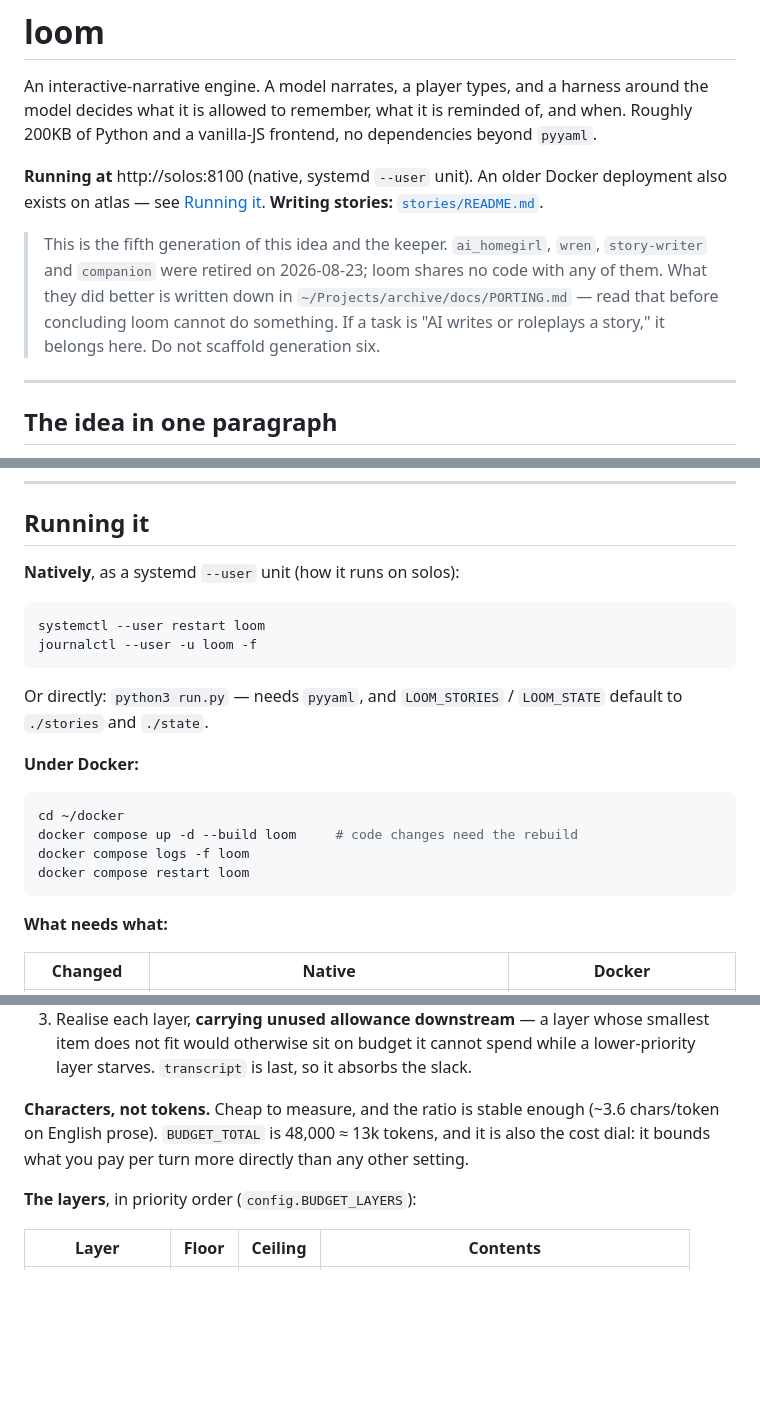
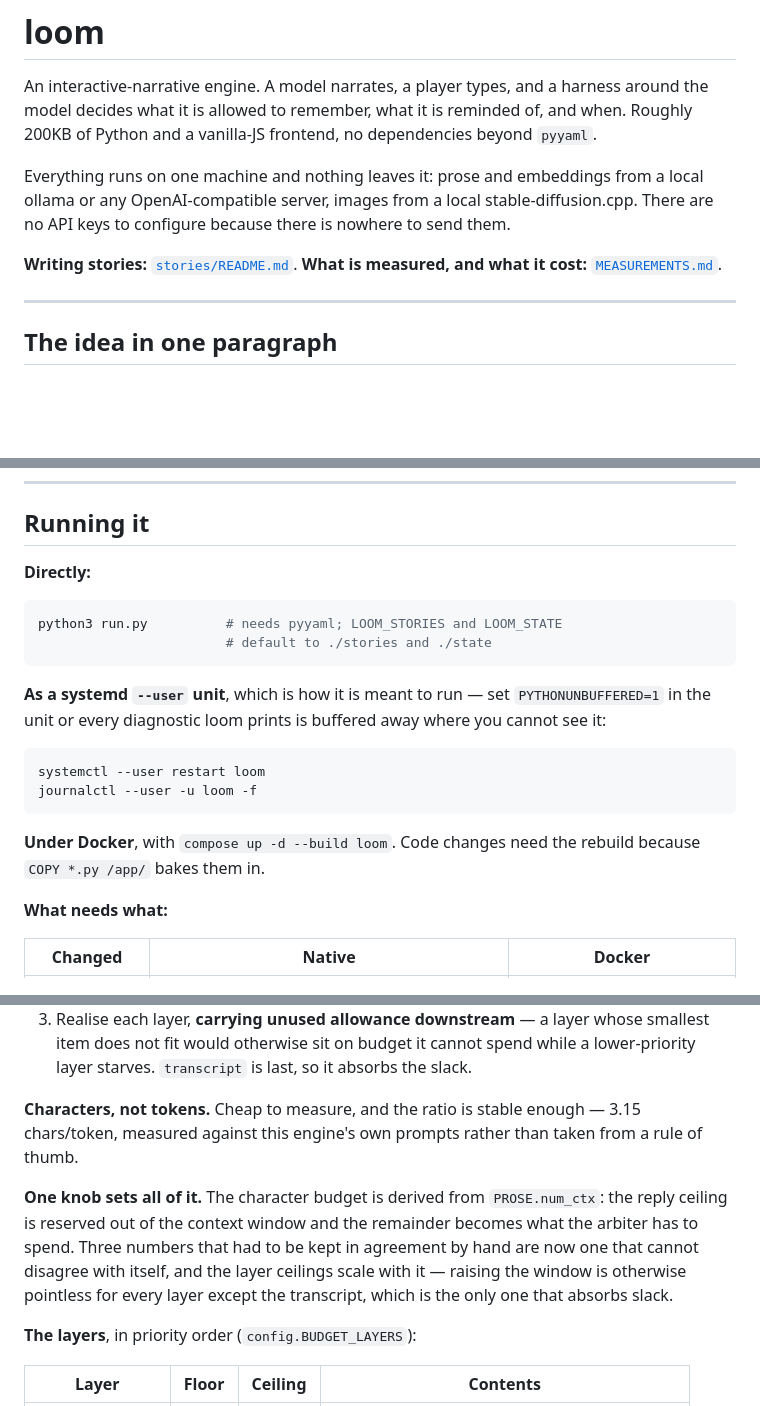
Before and after one commit to iamcvr/loom, a Markdown page: README.md, 3 parts joined by grey strips. Drawn GitHub-style; blank space fills up the shorter version.

````diff
--- a/README.md
+++ b/README.md
@@ -5,16 +5,13 @@ around the model decides what it is allowed to remember, what it is reminded of,
 and when. Roughly 200KB of Python and a vanilla-JS frontend, no dependencies
 beyond `pyyaml`.
 
-**Running at** http://solos:8100 (native, systemd `--user` unit). An older
-Docker deployment also exists on atlas — see [Running it](#running-it).
+Everything runs on one machine and nothing leaves it: prose and embeddings from
+a local ollama or any OpenAI-compatible server, images from a local
+stable-diffusion.cpp. There are no API keys to configure because there is nowhere
+to send them.
+
 **Writing stories:** [`stories/README.md`](stories/README.md).
-
-> This is the fifth generation of this idea and the keeper. `ai_homegirl`,
-> `wren`, `story-writer` and `companion` were retired on 2026-08-23; loom shares
-> no code with any of them. What they did better is written down in
-> `~/Projects/archive/docs/PORTING.md` — read that before concluding loom cannot
-> do something. If a task is "AI writes or roleplays a story," it belongs here.
-> Do not scaffold generation six.
+**What is measured, and what it cost:** [`MEASUREMENTS.md`](MEASUREMENTS.md).
 
 ---
 
@@ -35,24 +32,24 @@ tuned, measured and reasoned about.
 
 ## Running it
 
-**Natively**, as a systemd `--user` unit (how it runs on solos):
+**Directly:**
+
+```bash
+python3 run.py          # needs pyyaml; LOOM_STORIES and LOOM_STATE
+                        # default to ./stories and ./state
+```
+
+**As a systemd `--user` unit**, which is how it is meant to run — set
+`PYTHONUNBUFFERED=1` in the unit or every diagnostic loom prints is buffered away
+where you cannot see it:
 
 ```bash
 systemctl --user restart loom
 journalctl --user -u loom -f
 ```
 
-Or directly: `python3 run.py` — needs `pyyaml`, and `LOOM_STORIES` / `LOOM_STATE`
-default to `./stories` and `./state`.
-
-**Under Docker:**
-
-```bash
-cd ~/docker
-docker compose up -d --build loom     # code changes need the rebuild
-docker compose logs -f loom
-docker compose restart loom
-```
+**Under Docker**, with `compose up -d --build loom`. Code changes need the rebuild
+because `COPY *.py /app/` bakes them in.
 
 **What needs what:**
 
@@ -193,10 +193,16 @@ important items — never truncating text mid-sentence.
    while a lower-priority layer starves. `transcript` is last, so it absorbs the
    slack.
 
-**Characters, not tokens.** Cheap to measure, and the ratio is stable enough
-(~3.6 chars/token on English prose). `BUDGET_TOTAL` is 48,000 ≈ 13k tokens, and
-it is also the cost dial: it bounds what you pay per turn more directly than any
-other setting.
+**Characters, not tokens.** Cheap to measure, and the ratio is stable enough —
+3.15 chars/token, measured against this engine's own prompts rather than taken from
+a rule of thumb.
+
+**One knob sets all of it.** The character budget is derived from `PROSE.num_ctx`:
+the reply ceiling is reserved out of the context window and the remainder becomes
+what the arbiter has to spend. Three numbers that had to be kept in agreement by
+hand are now one that cannot disagree with itself, and the layer ceilings scale with
+it — raising the window is otherwise pointless for every layer except the transcript,
+which is the only one that absorbs slack.
 
 **The layers**, in priority order (`config.BUDGET_LAYERS`):
 
````
Also changed, not shown: other parts of README.md (+93 -52 lines).
